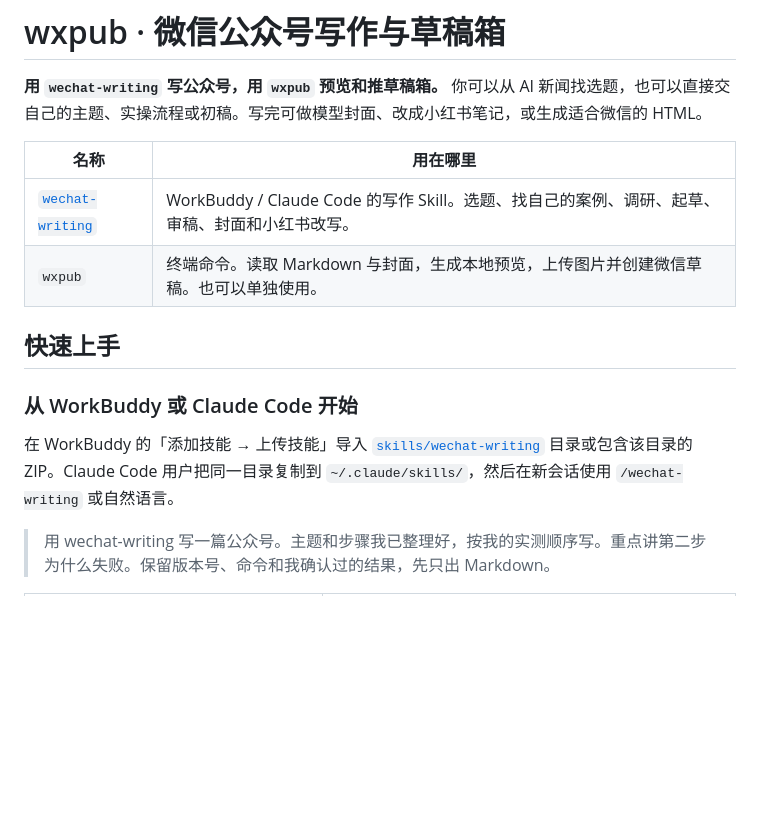
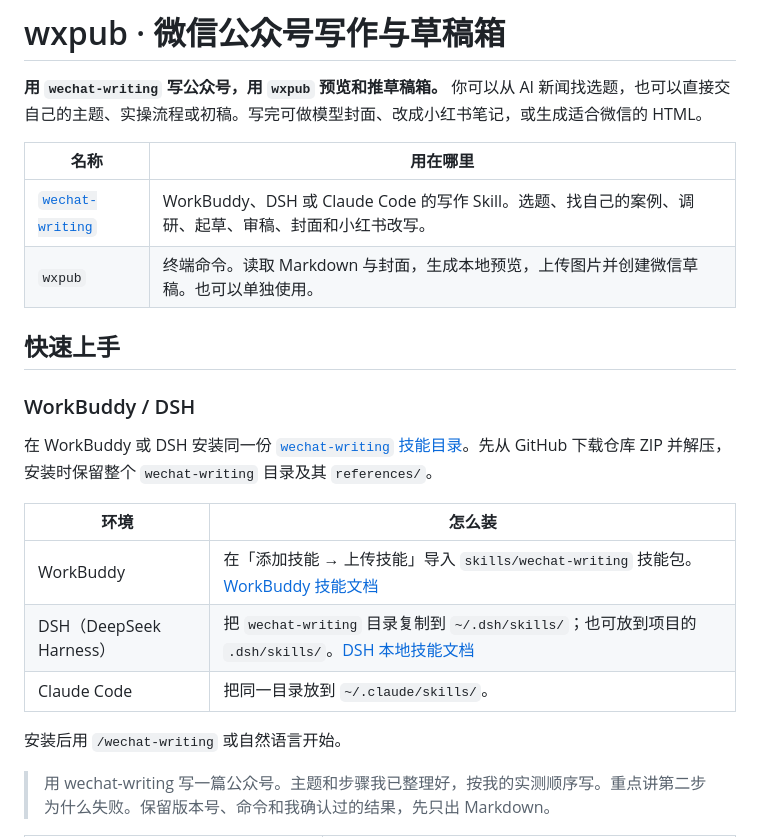
Before and after one commit to mantuoluozk/wxpub, a Markdown page: README.md, the part around one of its changes. Rendered like a GitHub page; blank space fills up the shorter version.

```diff
--- a/README.md
+++ b/README.md
@@ -4,14 +4,23 @@
 
 | 名称 | 用在哪里 |
 |---|---|
-| [`wechat-writing`](skills/wechat-writing) | WorkBuddy / Claude Code 的写作 Skill。选题、找自己的案例、调研、起草、审稿、封面和小红书改写。 |
+| [`wechat-writing`](skills/wechat-writing) | WorkBuddy、DSH 或 Claude Code 的写作 Skill。选题、找自己的案例、调研、起草、审稿、封面和小红书改写。 |
 | `wxpub` | 终端命令。读取 Markdown 与封面，生成本地预览，上传图片并创建微信草稿。也可以单独使用。 |
 
 ## 快速上手
 
-### 从 WorkBuddy 或 Claude Code 开始
+### WorkBuddy / DSH
 
-在 WorkBuddy 的「添加技能 → 上传技能」导入 [`skills/wechat-writing`](skills/wechat-writing) 目录或包含该目录的 ZIP。Claude Code 用户把同一目录复制到 `~/.claude/skills/`，然后在新会话使用 `/wechat-writing` 或自然语言。
+在 WorkBuddy 或 DSH 安装同一份 [`wechat-writing` 技能目录](skills/wechat-writing)。先从 GitHub 下载仓库 ZIP 并解压，安装时保留整个 `wechat-writing` 目录及其 `references/`。
+
+| 环境 | 怎么装 |
+|---|---|
+| WorkBuddy | 在「添加技能 → 上传技能」导入 `skills/wechat-writing` 技能包。[WorkBuddy 技能文档](https://intl.cloud.tencent.com/zh/document/product/1316/84503) |
+| DSH（DeepSeek Harness） | 把 `wechat-writing` 目录复制到 `~/.dsh/skills/`；也可放到项目的 `.dsh/skills/`。[DSH 本地技能文档](https://github.com/deepseek-ai/deepseek-harness/blob/master/packages/skill/skill-filesystem/README.zh.md) |
+| Claude Code | 把同一目录放到 `~/.claude/skills/`。 |
+
+安装后用 `/wechat-writing` 或自然语言开始。
+
 
 > 用 wechat-writing 写一篇公众号。主题和步骤我已整理好，按我的实测顺序写。重点讲第二步为什么失败。保留版本号、命令和我确认过的结果，先只出 Markdown。
 
```
Also changed, not shown: other parts of README.md (+6 -22 lines), examples/demo-article.md (added, +26 -0 lines), skills/wechat-writing/SKILL.md (+2 -2 lines), docs/demo-cover.jpg (added), docs/demo-preview.png (added), 2 other files.
